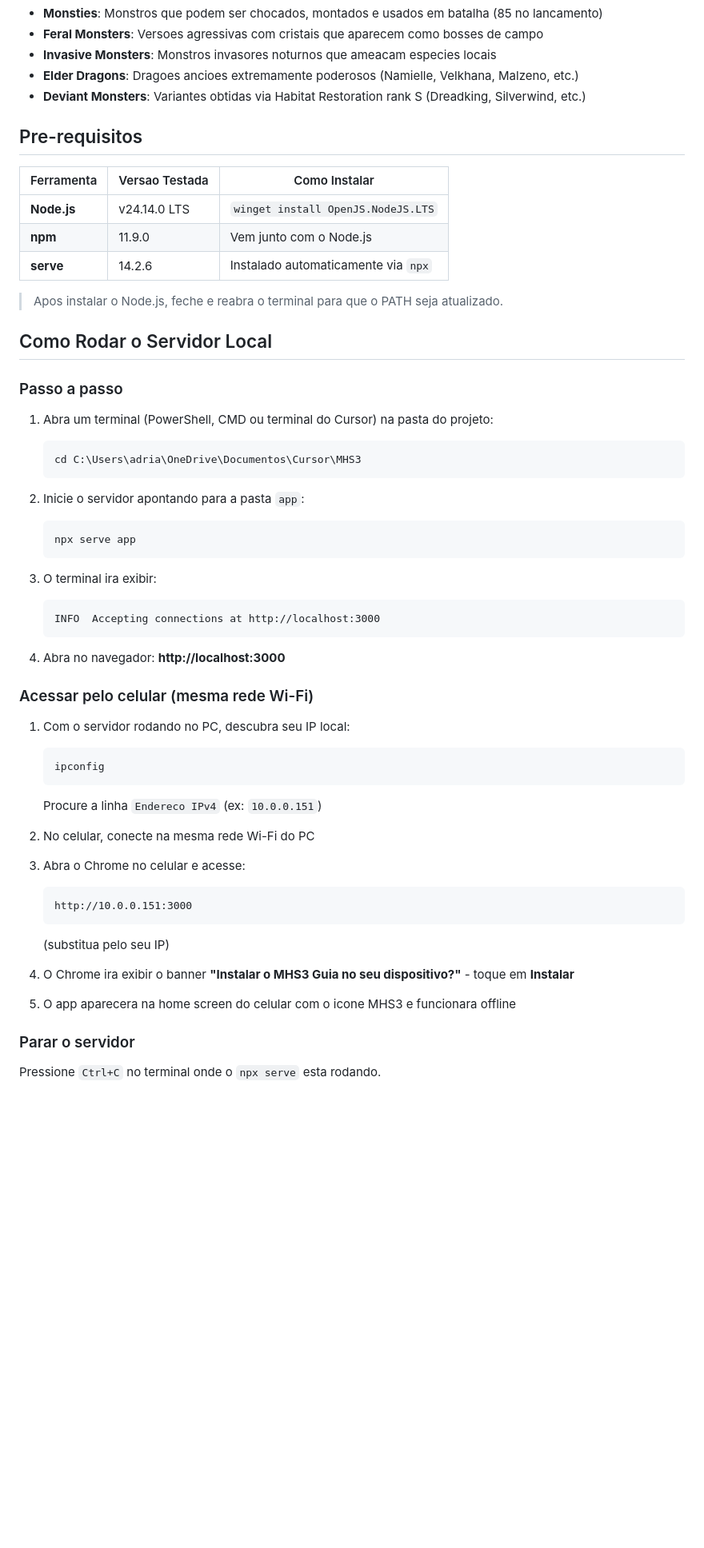
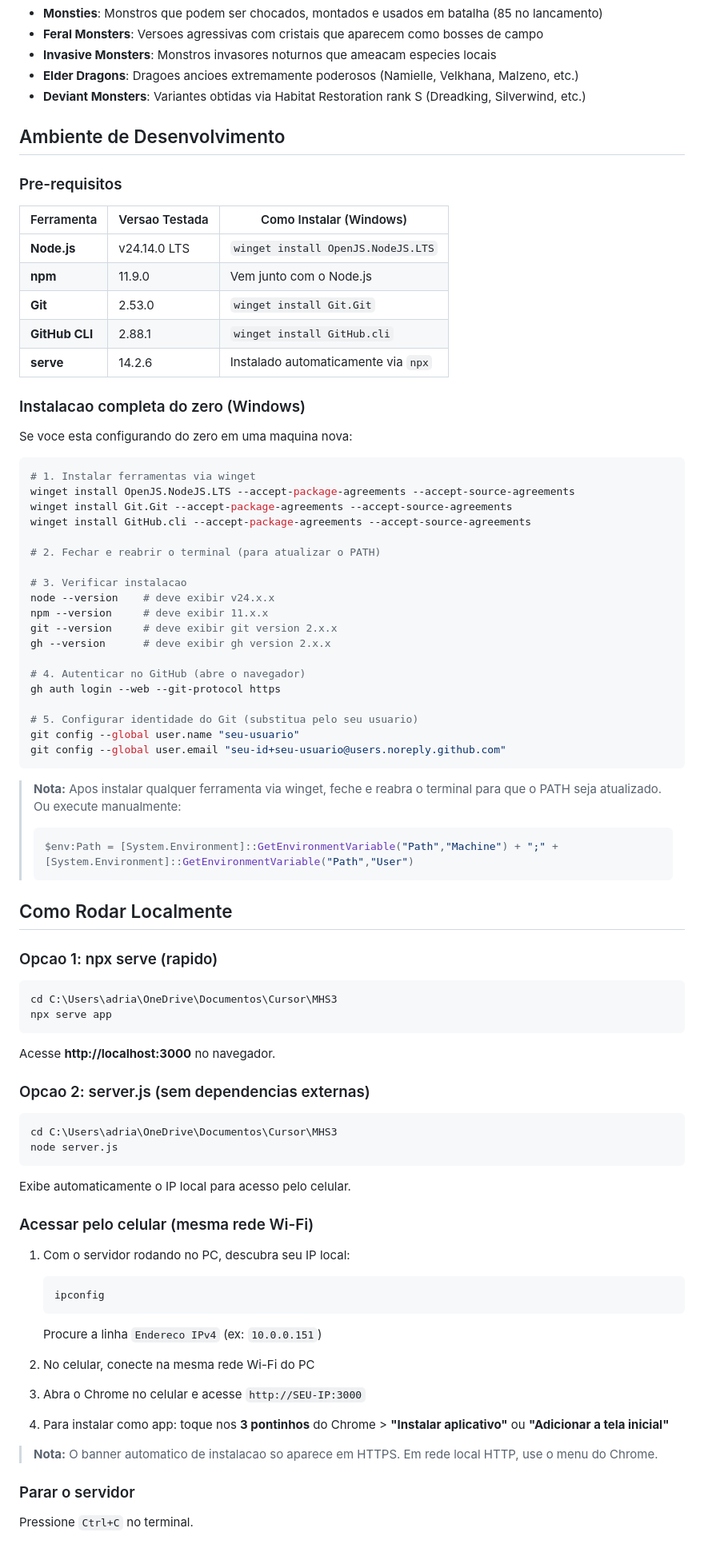
Before and after one commit to lochesystem/MHS3, a Markdown page: README.md, the part around one of its changes. Shown at 80% size. Rendered like a GitHub page; blank space fills up the shorter version.

Commit message:
docs: runbook completo com setup, servidor local, deploy e distribuicao
Made-with: Cursor

````diff
--- a/README.md
+++ b/README.md
@@ -120,45 +120,74 @@ Os dados foram compilados e cruzados a partir de multiplas fontes:
 - **Elder Dragons**: Dragoes ancioes extremamente poderosos (Namielle, Velkhana, Malzeno, etc.)
 - **Deviant Monsters**: Variantes obtidas via Habitat Restoration rank S (Dreadking, Silverwind, etc.)
 
-## Pre-requisitos
+## Ambiente de Desenvolvimento
 
-| Ferramenta | Versao Testada | Como Instalar |
-|------------|---------------|---------------|
+### Pre-requisitos
+
+| Ferramenta | Versao Testada | Como Instalar (Windows) |
+|------------|---------------|------------------------|
 | **Node.js** | v24.14.0 LTS | `winget install OpenJS.NodeJS.LTS` |
 | **npm** | 11.9.0 | Vem junto com o Node.js |
+| **Git** | 2.53.0 | `winget install Git.Git` |
+| **GitHub CLI** | 2.88.1 | `winget install GitHub.cli` |
 | **serve** | 14.2.6 | Instalado automaticamente via `npx` |
 
-> Apos instalar o Node.js, feche e reabra o terminal para que o PATH seja atualizado.
+### Instalacao completa do zero (Windows)
 
-## Como Rodar o Servidor Local
+Se voce esta configurando do zero em uma maquina nova:
 
-### Passo a passo
+```powershell
+# 1. Instalar ferramentas via winget
+winget install OpenJS.NodeJS.LTS --accept-package-agreements --accept-source-agreements
+winget install Git.Git --accept-package-agreements --accept-source-agreements
+winget install GitHub.cli --accept-package-agreements --accept-source-agreements
 
-1. Abra um terminal (PowerShell, CMD ou terminal do Cursor) na pasta do projeto:
+# 2. Fechar e reabrir o terminal (para atualizar o PATH)
 
-   ```
-   cd C:\Users\adria\OneDrive\Documentos\Cursor\MHS3
-   ```
+# 3. Verificar instalacao
+node --version    # deve exibir v24.x.x
+npm --version     # deve exibir 11.x.x
+git --version     # deve exibir git version 2.x.x
+gh --version      # deve exibir gh version 2.x.x
 
-2. Inicie o servidor apontando para a pasta `app`:
+# 4. Autenticar no GitHub (abre o navegador)
+gh auth login --web --git-protocol https
 
-   ```
-   npx serve app
-   ```
+# 5. Configurar identidade do Git (substitua pelo seu usuario)
+git config --global user.name "seu-usuario"
+git config --global user.email "seu-id+seu-usuario@users.noreply.github.com"
+```
 
-3. O terminal ira exibir:
+> **Nota:** Apos instalar qualquer ferramenta via winget, feche e reabra o terminal para que o PATH seja atualizado. Ou execute manualmente:
+> ```powershell
+> $env:Path = [System.Environment]::GetEnvironmentVariable("Path","Machine") + ";" + [System.Environment]::GetEnvironmentVariable("Path","User")
+> ```
 
-   ```
-   INFO  Accepting connections at http://localhost:3000
-   ```
+## Como Rodar Localmente
 
-4. Abra no navegador: **http://localhost:3000**
+### Opcao 1: npx serve (rapido)
+
+```powershell
+cd C:\Users\adria\OneDrive\Documentos\Cursor\MHS3
+npx serve app
+```
+
+Acesse **http://localhost:3000** no navegador.
+
+### Opcao 2: server.js (sem dependencias externas)
+
+```powershell
+cd C:\Users\adria\OneDrive\Documentos\Cursor\MHS3
+node server.js
+```
+
+Exibe automaticamente o IP local para acesso pelo celular.
 
 ### Acessar pelo celular (mesma rede Wi-Fi)
 
 1. Com o servidor rodando no PC, descubra seu IP local:
 
-   ```
+   ```powershell
    ipconfig
    ```
 
@@ -166,19 +195,13 @@ Os dados foram compilados e cruzados a partir de multiplas fontes:
 
 2. No celular, conecte na mesma rede Wi-Fi do PC
 
-3. Abra o Chrome no celular e acesse:
+3. Abra o Chrome no celular e acesse `http://SEU-IP:3000`
 
-   ```
-   http://10.0.0.151:3000
-   ```
+4. Para instalar como app: toque nos **3 pontinhos** do Chrome > **"Instalar aplicativo"** ou **"Adicionar a tela inicial"**
 
-   (substitua pelo seu IP)
-
-4. O Chrome ira exibir o banner **"Instalar o MHS3 Guia no seu dispositivo?"** - toque em **Instalar**
-
-5. O app aparecera na home screen do celular com o icone MHS3 e funcionara offline
+> **Nota:** O banner automatico de instalacao so aparece em HTTPS. Em rede local HTTP, use o menu do Chrome.
 
 ### Parar o servidor
 
-Pressione `Ctrl+C` no terminal onde o `npx serve` esta rodando.
+Pressione `Ctrl+C` no terminal.
 
````
Also changed, not shown: other parts of README.md (+78 -7 lines).
